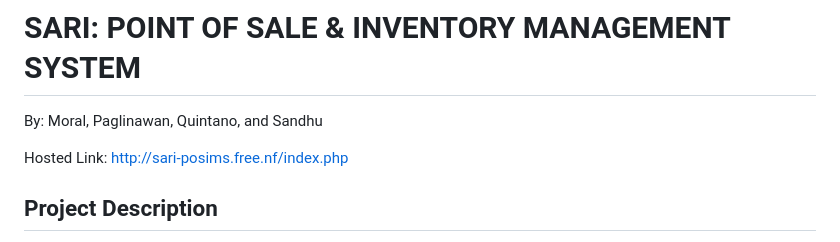
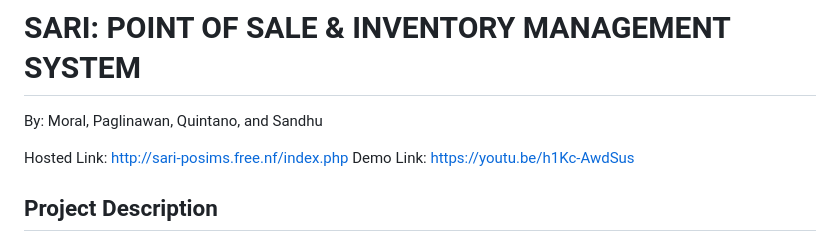
Before and after one commit to Xhinvier07/posinv, a Markdown page: README.md, the part around the change. GitHub-like rendering.

```diff
--- a/README.md
+++ b/README.md
@@ -3,6 +3,7 @@
 By: Moral, Paglinawan, Quintano, and Sandhu
 
 Hosted Link: http://sari-posims.free.nf/index.php
+Demo Link: https://youtu.be/h1Kc-AwdSus
 
 ## Project Description
 
```
